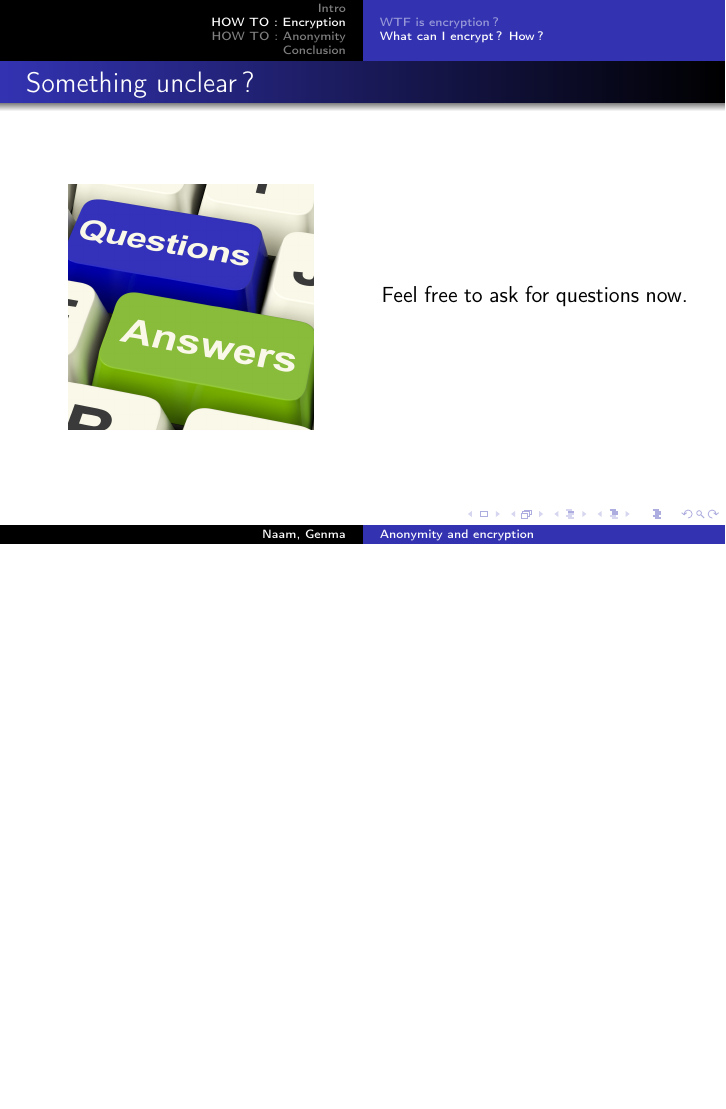
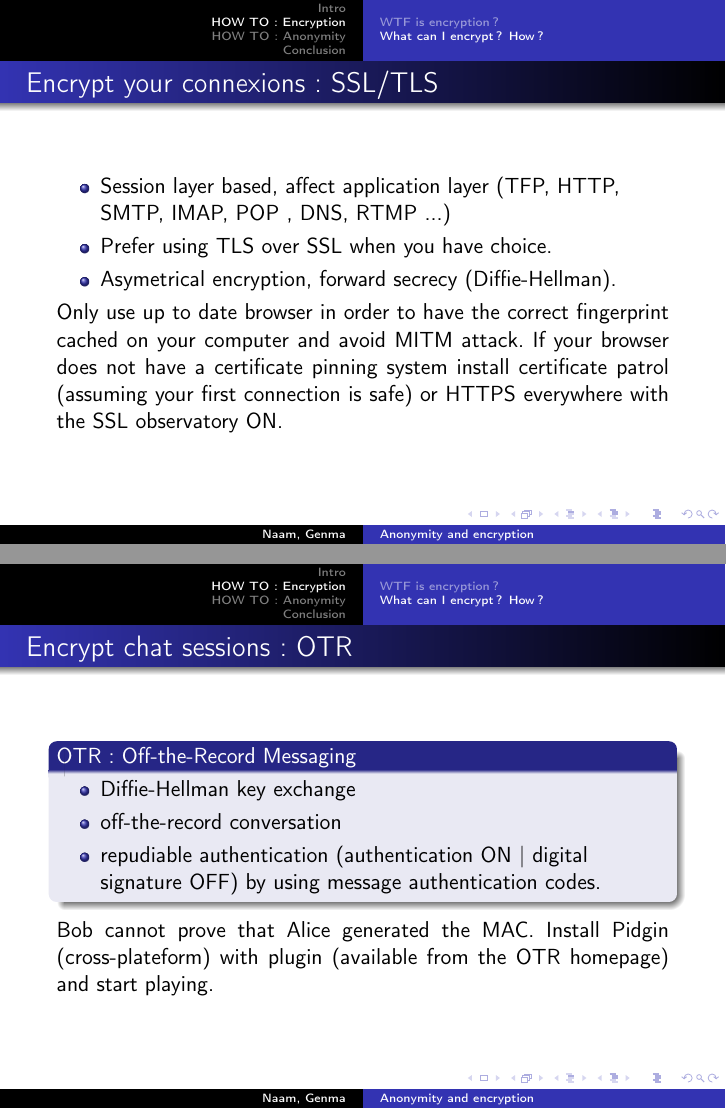
Before and after one commit to inscriptionweb/Conference-Epita, LaTeX slides (slides.tex, which reads II_B_How_can_I_encrypt.tex): page 33 of 69 before the commit and pages 32 and 33 of 70 after it, the two joined at a grey line, the shorter picture padded with empty space. Compiled offline with pdfLaTeX.

Commit message:
adding two first slides SSL/TLS and Chat encryption (OTR)

```diff
--- a/II_B_How_can_I_encrypt.tex
+++ b/II_B_How_can_I_encrypt.tex
@@ -1,4 +1,32 @@
-%----------------------------------------------------------------------------------------
+%--------------------------------------------------
 \begin{frame}
+\frametitle{Encrypt your connexions : SSL/TLS}
+\begin{itemize}
+\item Session layer based, affect application layer (TFP, HTTP, SMTP, IMAP, POP
+, DNS, RTMP ...)
+\item Prefer using TLS over SSL when you have choice.
+\item Asymetrical encryption, forward secrecy (Diffie-Hellman).
+\end{itemize}
 
+Only use up to date browser in order to have the correct fingerprint cached
+on your computer and avoid MITM attack.
+If your browser does not have a certificate pinning system install
+certificate patrol (assuming your first connection is safe) or HTTPS everywhere
+with the SSL observatory ON.
 \end{frame}
+
+%--------------------------------------------------
+\begin{frame}
+\frametitle{Encrypt chat sessions : OTR}
+\begin{block}{OTR : Off-the-Record Messaging}
+\begin{itemize}
+\item Diffie-Hellman key exchange
+\item off-the-record conversation
+\item repudiable authentication (authentication ON | digital signature OFF)
+by using message authentication codes.
+\end{itemize}
+\end{block}
+Bob cannot prove that Alice generated the MAC.
+Install Pidgin (cross-plateform) with plugin (available from the OTR homepage)
+and start playing.
+\end{frame}
```
